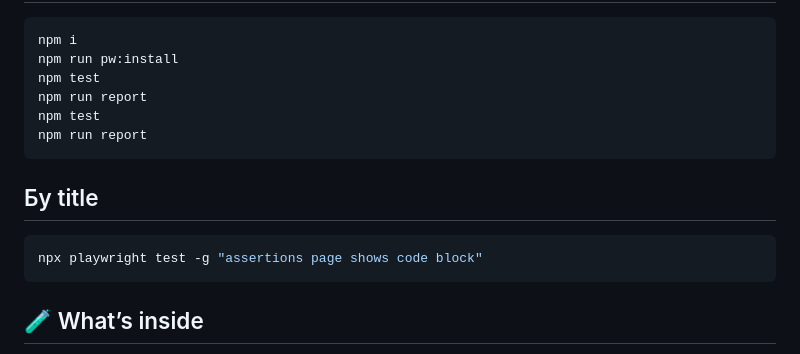
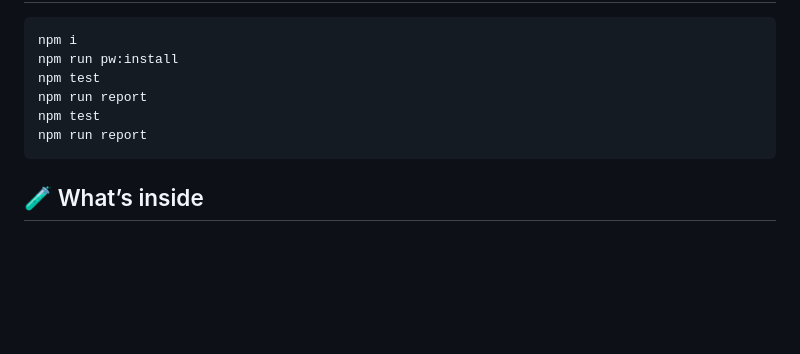
Before and after one commit to tosheto/playwright-portfolio, a Markdown page: README.md, the part around the change. Rendered like a GitHub page; blank space fills up the shorter version.

````diff
--- a/README.md
+++ b/README.md
@@ -44,10 +44,6 @@ npm run report
 npm test
 npm run report
 ```
-## Бy title
-```bash
-npx playwright test -g "assertions page shows code block"
-```
 ## 🧪 What’s inside
   - UI specs: tests/specs/*.spec.ts
   - API spec: tests/specs/api.spec.ts
````
